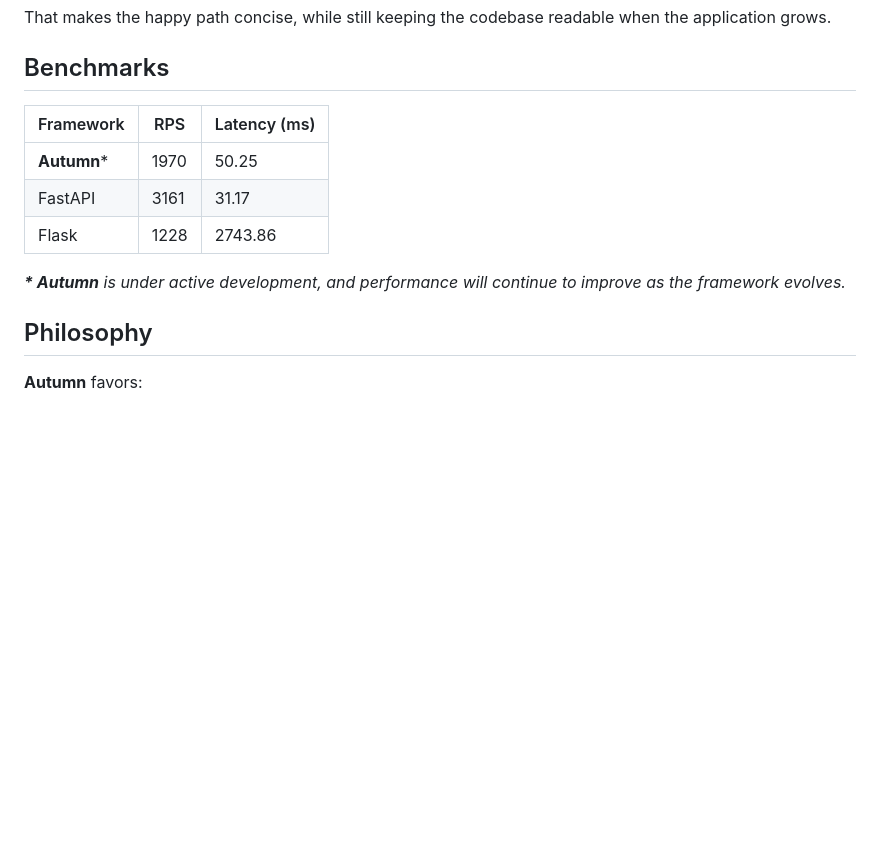
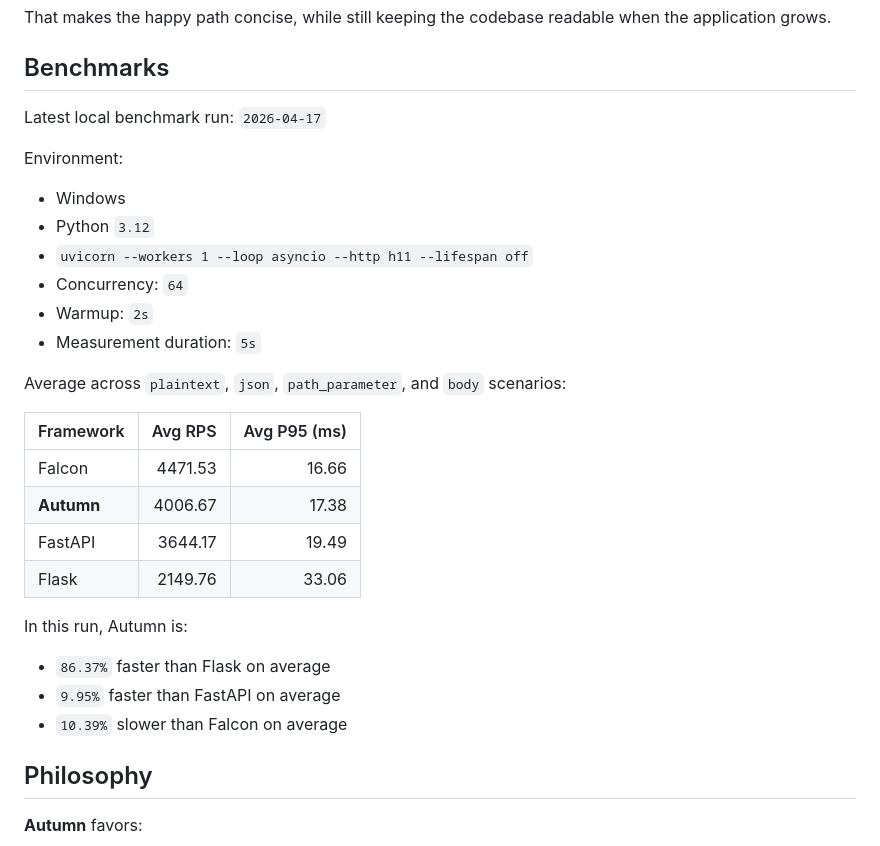
Before and after one commit to De4oult/Autumn, a Markdown page: README.md, the part around the change. Drawn GitHub-style; blank space fills up the shorter version.

Commit message:
update readme: benchmarks info

```diff
--- a/README.md
+++ b/README.md
@@ -35,14 +35,29 @@ __Autumn__ tries to keep the ergonomic parts of modern Python frameworks while s
 That makes the happy path concise, while still keeping the codebase readable when the application grows.
 
 ## Benchmarks
-| Framework   | RPS   | Latency (ms) |
-| ----------- | ----- | ------------ |
-| __Autumn__* | 1970  | 50.25        |
-| FastAPI     | 3161  | 31.17        |
-| Flask       | 1228  | 2743.86      |
+Latest local benchmark run: `2026-04-17`
 
-___\* Autumn__ is under active development, and performance will continue to improve as the framework evolves._
+Environment:
+- Windows
+- Python `3.12`
+- `uvicorn --workers 1 --loop asyncio --http h11 --lifespan off`
+- Concurrency: `64`
+- Warmup: `2s`
+- Measurement duration: `5s`
 
+Average across `plaintext`, `json`, `path_parameter`, and `body` scenarios:
+
+| Framework   | Avg RPS | Avg P95 (ms) |
+| ----------- | ------: | -----------: |
+| Falcon      | 4471.53 | 16.66        |
+| __Autumn__  | 4006.67 | 17.38        |
+| FastAPI     | 3644.17 | 19.49        |
+| Flask       | 2149.76 | 33.06        |
+
+In this run, Autumn is:
+- `86.37%` faster than Flask on average
+- `9.95%` faster than FastAPI on average
+- `10.39%` slower than Falcon on average
 
 ## Philosophy
 
```
